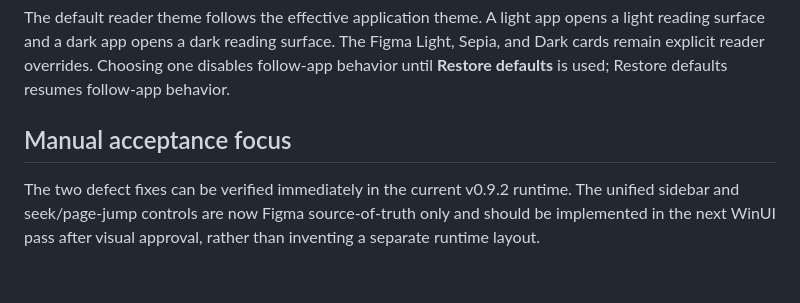
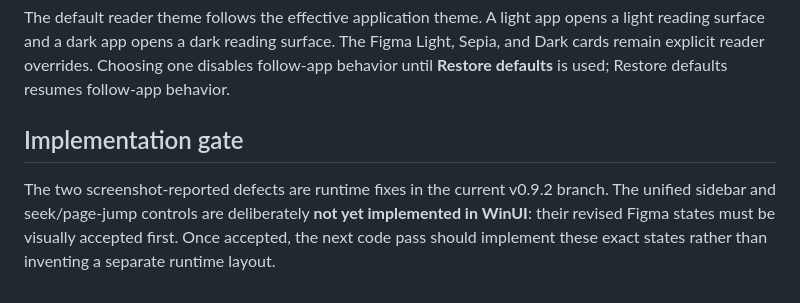
Before and after one commit to KiYouJyo/PageArc, a Markdown page: docs/READER_FIGMA_0.9.2.md, the part around the change. Rendered like a GitHub page.

Commit message:
docs(reader): clarify Figma-first implementation gate

```diff
--- a/docs/READER_FIGMA_0.9.2.md
+++ b/docs/READER_FIGMA_0.9.2.md
@@ -56,6 +56,6 @@ For reflowable books, the displayed page count is virtual pagination derived fro
 
 The default reader theme follows the effective application theme. A light app opens a light reading surface and a dark app opens a dark reading surface. The Figma Light, Sepia, and Dark cards remain explicit reader overrides. Choosing one disables follow-app behavior until **Restore defaults** is used; Restore defaults resumes follow-app behavior.
 
-## Manual acceptance focus
+## Implementation gate
 
-The two defect fixes can be verified immediately in the current v0.9.2 runtime. The unified sidebar and seek/page-jump controls are now Figma source-of-truth only and should be implemented in the next WinUI pass after visual approval, rather than inventing a separate runtime layout.
+The two screenshot-reported defects are runtime fixes in the current v0.9.2 branch. The unified sidebar and seek/page-jump controls are deliberately **not yet implemented in WinUI**: their revised Figma states must be visually accepted first. Once accepted, the next code pass should implement these exact states rather than inventing a separate runtime layout.
```
